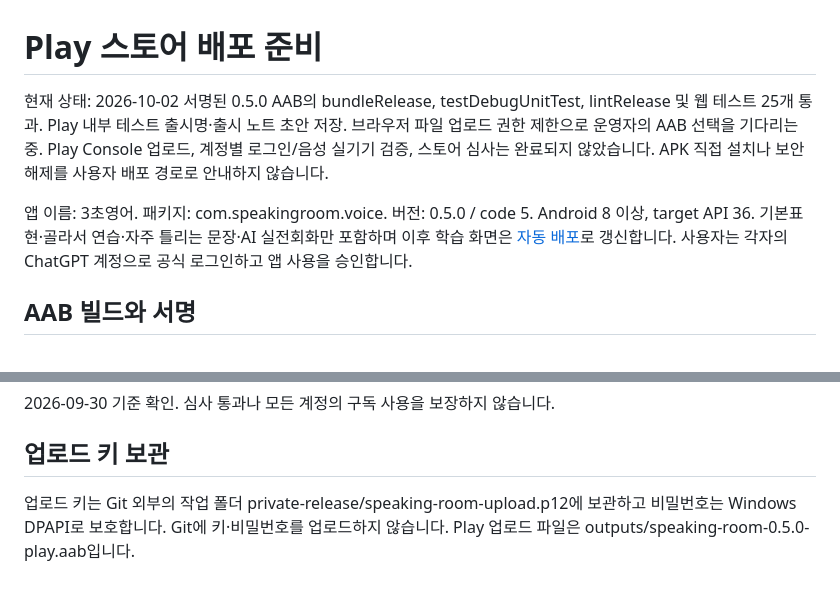
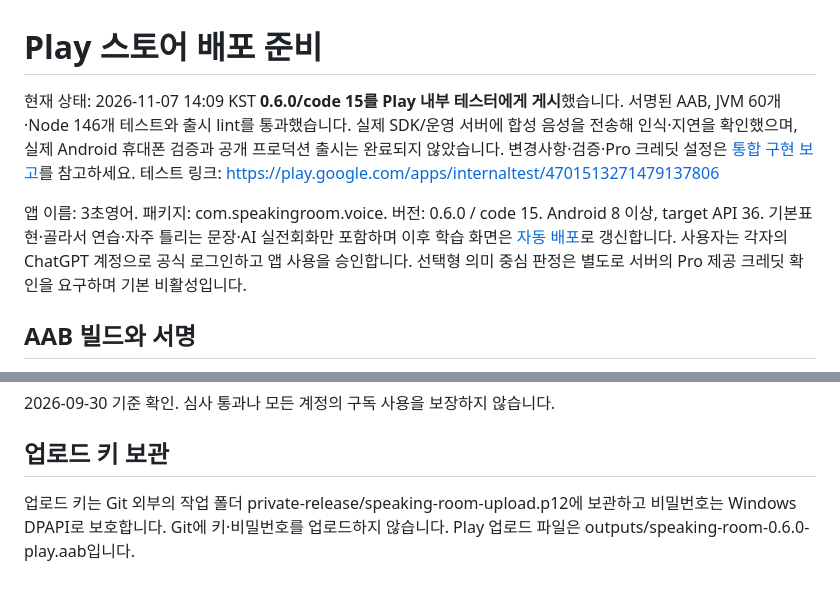
Before and after one commit to yoonwu/speaking-room, a Markdown page: android/PLAY-RELEASE.md, 2 parts joined by grey strips. GitHub-like rendering.

Commit message:
Record verified 0.6.0 internal release and web deployment

```diff
--- a/android/PLAY-RELEASE.md
+++ b/android/PLAY-RELEASE.md
@@ -1,8 +1,8 @@
 # Play 스토어 배포 준비
 
-현재 상태: 2026-10-02 서명된 0.5.0 AAB의 bundleRelease, testDebugUnitTest, lintRelease 및 웹 테스트 25개 통과. Play 내부 테스트 출시명·출시 노트 초안 저장. 브라우저 파일 업로드 권한 제한으로 운영자의 AAB 선택을 기다리는 중. Play Console 업로드, 계정별 로그인/음성 실기기 검증, 스토어 심사는 완료되지 않았습니다. APK 직접 설치나 보안 해제를 사용자 배포 경로로 안내하지 않습니다.
+현재 상태: 2026-11-07 14:09 KST **0.6.0/code 15를 Play 내부 테스터에게 게시**했습니다. 서명된 AAB, JVM 60개·Node 146개 테스트와 출시 lint를 통과했습니다. 실제 SDK/운영 서버에 합성 음성을 전송해 인식·지연을 확인했으며, 실제 Android 휴대폰 검증과 공개 프로덕션 출시는 완료되지 않았습니다. 변경사항·검증·Pro 크레딧 설정은 [통합 구현 보고](../docs/integrated-improvements-2026-11-07.md)를 참고하세요. 테스트 링크: https://play.google.com/apps/internaltest/4701513271479137806
 
-앱 이름: 3초영어. 패키지: com.speakingroom.voice. 버전: 0.5.0 / code 5. Android 8 이상, target API 36. 기본표현·골라서 연습·자주 틀리는 문장·AI 실전회화만 포함하며 이후 학습 화면은 [자동 배포](WEB-UPDATES.md)로 갱신합니다. 사용자는 각자의 ChatGPT 계정으로 공식 로그인하고 앱 사용을 승인합니다.
+앱 이름: 3초영어. 패키지: com.speakingroom.voice. 버전: 0.6.0 / code 15. Android 8 이상, target API 36. 기본표현·골라서 연습·자주 틀리는 문장·AI 실전회화만 포함하며 이후 학습 화면은 [자동 배포](WEB-UPDATES.md)로 갱신합니다. 사용자는 각자의 ChatGPT 계정으로 공식 로그인하고 앱 사용을 승인합니다. 선택형 의미 중심 판정은 별도로 서버의 Pro 제공 크레딧 확인을 요구하며 기본 비활성입니다.
 
 ## AAB 빌드와 서명
 
@@ -46,4 +46,4 @@ Play App Signing을 사용하면 Google이 배포 서명을 관리하고 개발
 2026-09-30 기준 확인. 심사 통과나 모든 계정의 구독 사용을 보장하지 않습니다.
 
 ## 업로드 키 보관
-업로드 키는 Git 외부의 작업 폴더 private-release/speaking-room-upload.p12에 보관하고 비밀번호는 Windows DPAPI로 보호합니다. Git에 키·비밀번호를 업로드하지 않습니다. Play 업로드 파일은 outputs/speaking-room-0.5.0-play.aab입니다.
+업로드 키는 Git 외부의 작업 폴더 private-release/speaking-room-upload.p12에 보관하고 비밀번호는 Windows DPAPI로 보호합니다. Git에 키·비밀번호를 업로드하지 않습니다. Play 업로드 파일은 outputs/speaking-room-0.6.0-play.aab입니다.
```
Also changed, not shown: docs/integrated-improvements-2026-11-07.md (+1 -1 lines).
